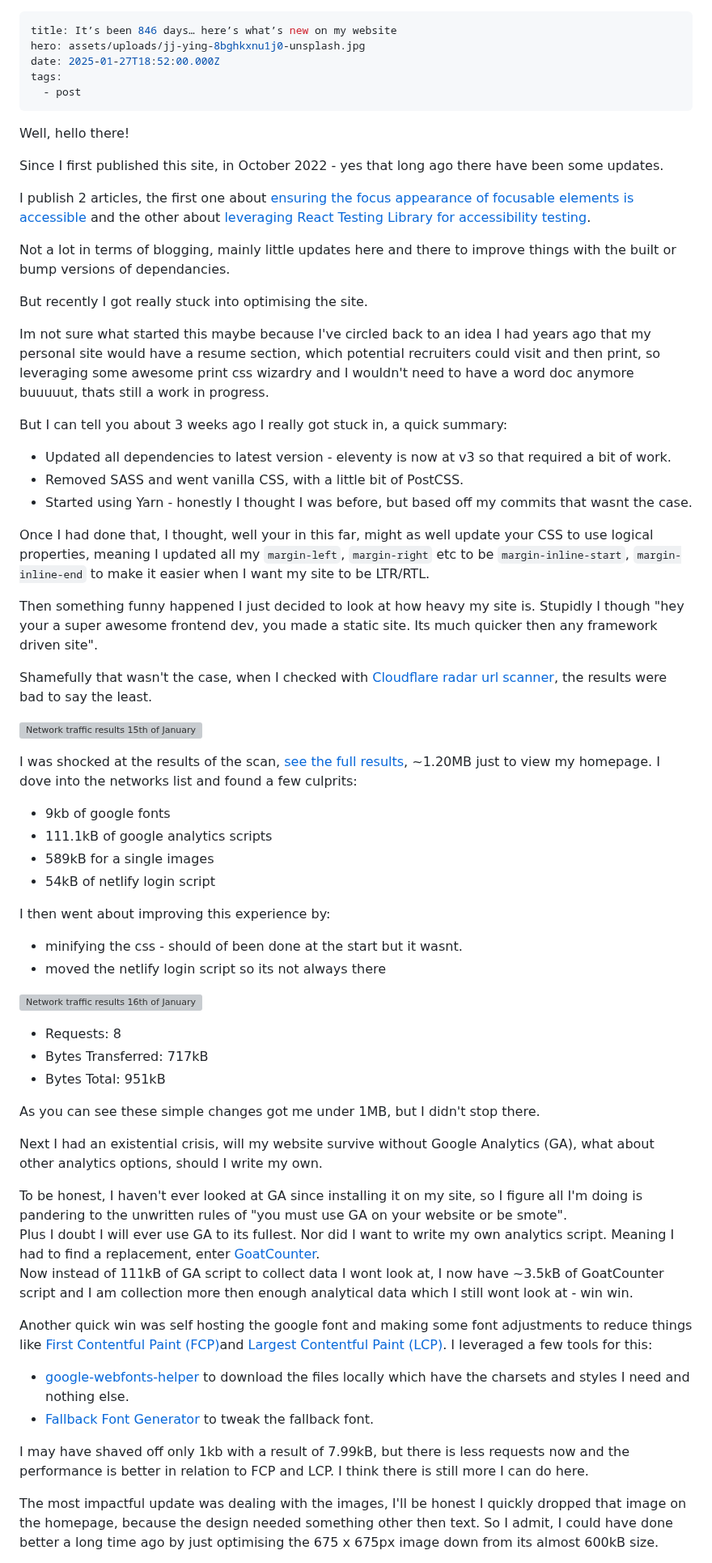
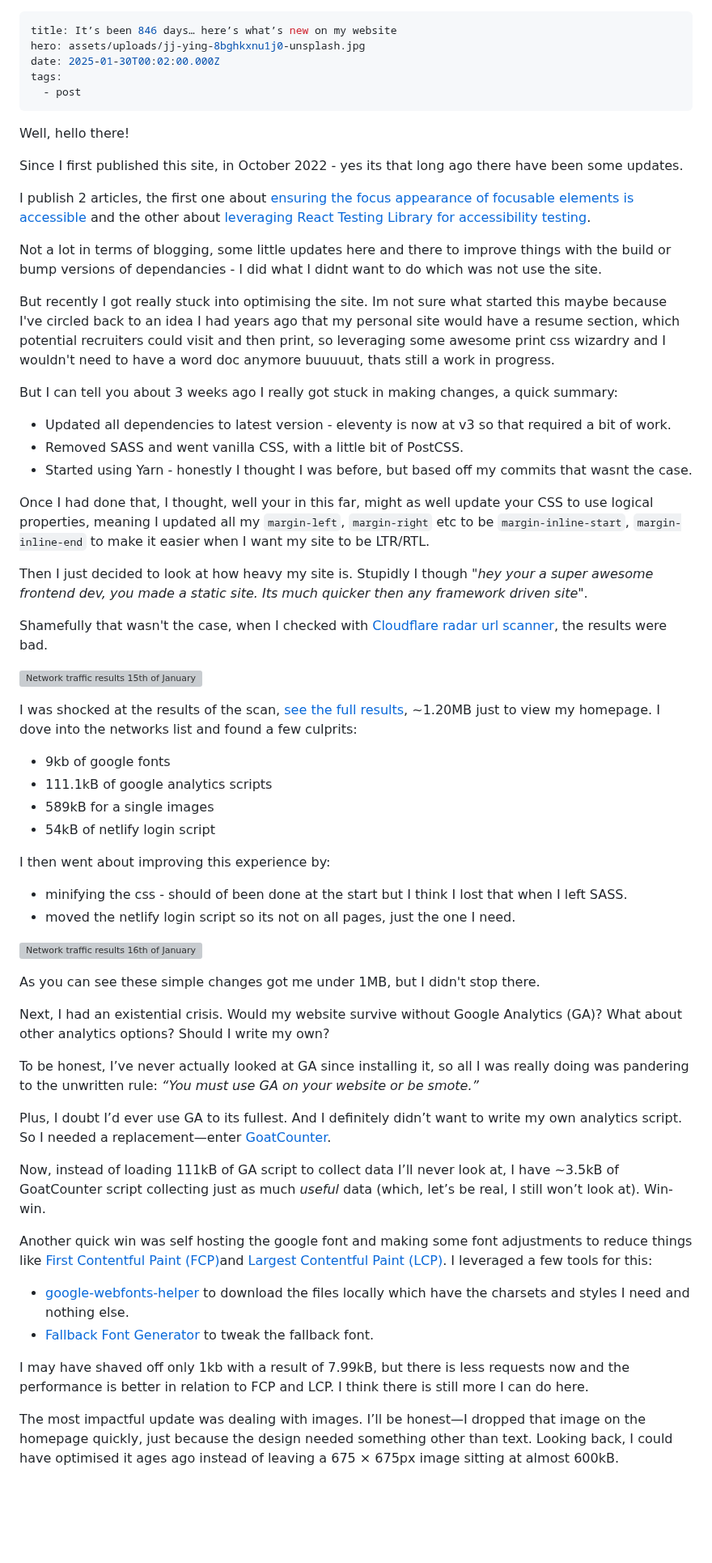
Before and after one commit to seanelliott86/personal-site, a Markdown page: src/blog/2025-01-27-845-day-update-since-i-made-a-website.md, the part around one of its changes. Shown at 81% size. GitHub-like rendering; blank space fills up the shorter version; grey boxes are pictures that could not be loaded.

Commit message:
Update Blog “2025-01-27-845-day-update-since-i-made-a-website”

```diff
--- a/src/blog/2025-01-27-845-day-update-since-i-made-a-website.md
+++ b/src/blog/2025-01-27-845-day-update-since-i-made-a-website.md
@@ -1,23 +1,21 @@
 ---
 title: It’s been 846 days… here’s what’s new on my website
 hero: assets/uploads/jj-ying-8bghkxnu1j0-unsplash.jpg
-date: 2025-01-27T18:52:00.000Z
+date: 2025-01-30T00:02:00.000Z
 tags:
   - post
 ---
 Well, hello there!
 
-Since I first published this site, in October 2022 - yes that long ago there have been some updates.
+Since I first published this site, in October 2022 - yes its that long ago there have been some updates.
 
 I publish 2 articles, the first one about [ensuring the focus appearance of focusable elements is accessible](https://www.seanelliott.au/blog/2024-05-16-is-your-focus-appearance-accessible/) and the other about [leveraging React Testing Library for accessibility testing](https://www.seanelliott.au/blog/2024-12-27-catching-accessibility-issues-early-with-react-testing-library/).
 
-Not a lot in terms of blogging, mainly little updates here and there to improve things with the built or bump versions of dependancies.
+Not a lot in terms of blogging, some little updates here and there to improve things with the build or bump versions of dependancies - I did what I didnt want to do which was not use the site.
 
-But recently I got really stuck into optimising the site.
+But recently I got really stuck into optimising the site. Im not sure what started this maybe because I've circled back to an idea I had years ago that my personal site would have a resume section, which potential recruiters could visit and then print, so leveraging some awesome print css wizardry and I wouldn't need to have a word doc anymore buuuuut, thats still a work in progress.
 
-Im not sure what started this maybe because I've circled back to an idea I had years ago that my personal site would have a resume section, which potential recruiters could visit and then print, so leveraging some awesome print css wizardry and I wouldn't need to have a word doc anymore buuuuut, thats still a work in progress.
-
-But I can tell you about 3 weeks ago I really got stuck in, a quick summary:
+But I can tell you about 3 weeks ago I really got stuck in making changes, a quick summary:
 
 * Updated all dependencies to latest version - eleventy is now at v3 so that required a bit of work.
 * Removed SASS and went vanilla CSS, with a little bit of PostCSS.
@@ -25,9 +23,9 @@ But I can tell you about 3 weeks ago I really got stuck in, a quick summary:
 
 Once I had done that, I thought, well your in this far, might as well update your CSS to use logical properties, meaning I updated all my `margin-left`, `margin-right` etc to be `margin-inline-start`, `margin-inline-end` to make it easier when I want my site to be LTR/RTL.
 
-Then something funny happened I just decided to look at how heavy my site is. Stupidly I though "hey your a super awesome frontend dev, you made a static site. Its much quicker then any framework driven site".
+Then I just decided to look at how heavy my site is. Stupidly I though *"hey your a super awesome frontend dev, you made a static site. Its much quicker then any framework driven site"*.
 
-Shamefully that wasn't the case, when I checked with [Cloudflare radar url scanner](https://radar.cloudflare.com/scan), the results were bad to say the least.
+Shamefully that wasn't the case, when I checked with [Cloudflare radar url scanner](https://radar.cloudflare.com/scan), the results were bad.
 
 ![Network traffic results 15th of January 2025, 9 requests, 772 kilobytes transferred, 1.19 megabytes total](assets/uploads/jan-15-2025-results.jpg)
 
@@ -40,22 +38,20 @@ Shamefully that wasn't the case, when I checked with [Cloudflare radar url scann
 
 I then went about improving this experience by:
 
-* minifying the css - should of been done at the start but it wasnt.
-* moved the netlify login script so its not always there
+* minifying the css - should of been done at the start but I think I lost that when I left SASS.
+* moved the netlify login script so its not on all pages, just the one I need.
 
 ![Network traffic results 16th of January 2025, 8 requests, 717 kilobytes transferred, 915 kilobytes total](assets/uploads/jan-16-2025-results.jpg)
 
-* Requests: 8
-* Bytes Transferred: 717kB
-* Bytes Total: 951kB
-
 As you can see these simple changes got me under 1MB, but I didn't stop there.
 
-Next I had an existential crisis, will my website survive without Google Analytics (GA), what about other analytics options, should I write my own.
+Next, I had an existential crisis. Would my website survive without Google Analytics (GA)? What about other analytics options? Should I write my own?
 
-To be honest, I haven't ever looked at GA since installing it on my site, so I figure all I'm doing is pandering to the unwritten rules of "you must use GA on your website or be smote". \
-Plus I doubt I will ever use GA to its fullest. Nor did I want to write my own analytics script. Meaning I had to find a replacement, enter [GoatCounter](https://www.goatcounter.com/). \
-Now instead of 111kB of GA script to collect data I wont look at, I now have ~3.5kB of GoatCounter script and I am collection more then enough analytical data which I still wont look at - win win.
+To be honest, I’ve never actually looked at GA since installing it, so all I was really doing was pandering to the unwritten rule: *“You must use GA on your website or be smote.”*
+
+Plus, I doubt I’d ever use GA to its fullest. And I definitely didn’t want to write my own analytics script. So I needed a replacement—enter [GoatCounter](<>).
+
+Now, instead of loading 111kB of GA script to collect data I’ll never look at, I have ~3.5kB of GoatCounter script collecting just as much *useful* data (which, let’s be real, I still won’t look at). Win-win.
 
 Another quick win was self hosting the google font and making some font adjustments to reduce things like [First Contentful Paint (FCP)](https://web.dev/articles/fcp)and [Largest Contentful Paint (LCP)](https://web.dev/articles/lcp). I leveraged a few tools for this:
 
@@ -64,5 +60,5 @@ Another quick win was self hosting the google font and making some font adjustme
 
 I may have shaved off only 1kb with a result of 7.99kB, but there is less requests now and the performance is better in relation to FCP and LCP. I think there is still more I can do here.
 
-[](https://web.dev/articles/lcp)The most impactful update was dealing with the images, I'll be honest I quickly dropped that image on the homepage, because the design needed something other then text. So I admit, I could have done better a long time ago by just optimising the 675 x 675px image down from its almost 600kB size.
+The most impactful update was dealing with images. I’ll be honest—I dropped that image on the homepage quickly, just because the design needed something other than text. Looking back, I could have optimised it ages ago instead of leaving a 675 × 675px image sitting at almost 600kB.
 
```
Also changed, not shown: other parts of src/blog/2025-01-27-845-day-update-since-i-made-a-website.md (+8 -3 lines).
